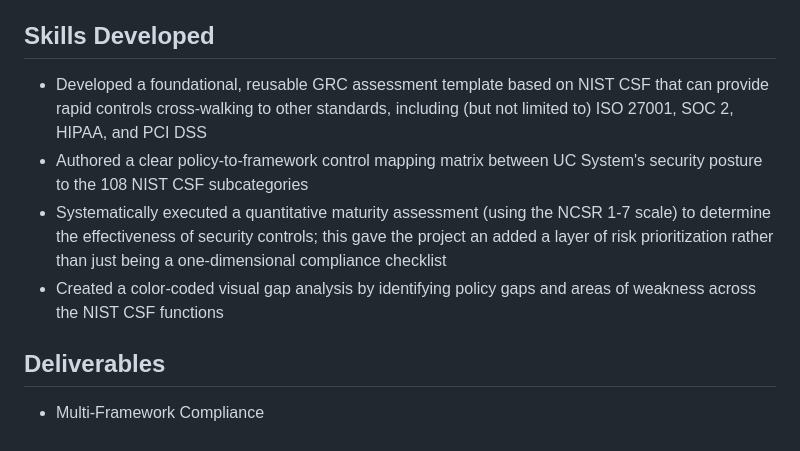
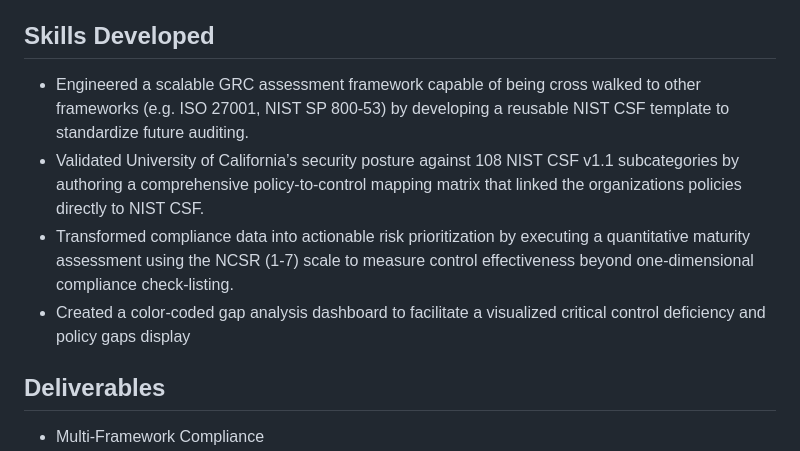
Before and after one commit to jkmin687/Framework-Mapping-and-Gap-Analaysis-Using-NIST-CSF, a Markdown page: README.md, the part around the change. Rendered like a GitHub page.

```diff
--- a/README.md
+++ b/README.md
@@ -15,10 +15,10 @@ The selection of UC System's security posture was for good reason; their broad a
 
 ## Skills Developed
 
-- Developed a foundational, reusable GRC assessment template based on NIST CSF that can provide rapid controls cross-walking to other standards, including (but not limited to) ISO 27001, SOC 2, HIPAA, and PCI DSS
-- Authored a clear policy-to-framework control mapping matrix between UC System's security posture to the 108 NIST CSF subcategories
-- Systematically executed a quantitative maturity assessment (using the NCSR 1-7 scale) to determine the effectiveness of security controls; this gave the project an added a layer of risk prioritization rather than just being a one-dimensional compliance checklist
-- Created a color-coded visual gap analysis by identifying policy gaps and areas of weakness across the NIST CSF functions
+- Engineered a scalable GRC assessment framework capable of being cross walked to other frameworks (e.g. ISO 27001, NIST SP 800-53) by developing a reusable NIST CSF template to standardize future auditing.
+- Validated University of California’s security posture against 108 NIST CSF v1.1 subcategories by authoring a comprehensive policy-to-control mapping matrix that linked the organizations policies directly to NIST CSF.
+- Transformed compliance data into actionable risk prioritization by executing a quantitative maturity assessment using the NCSR (1-7) scale to measure control effectiveness beyond one-dimensional compliance check-listing.
+- Created a color-coded gap analysis dashboard to facilitate a visualized critical control deficiency and policy gaps display
 
 ## Deliverables
 
```
